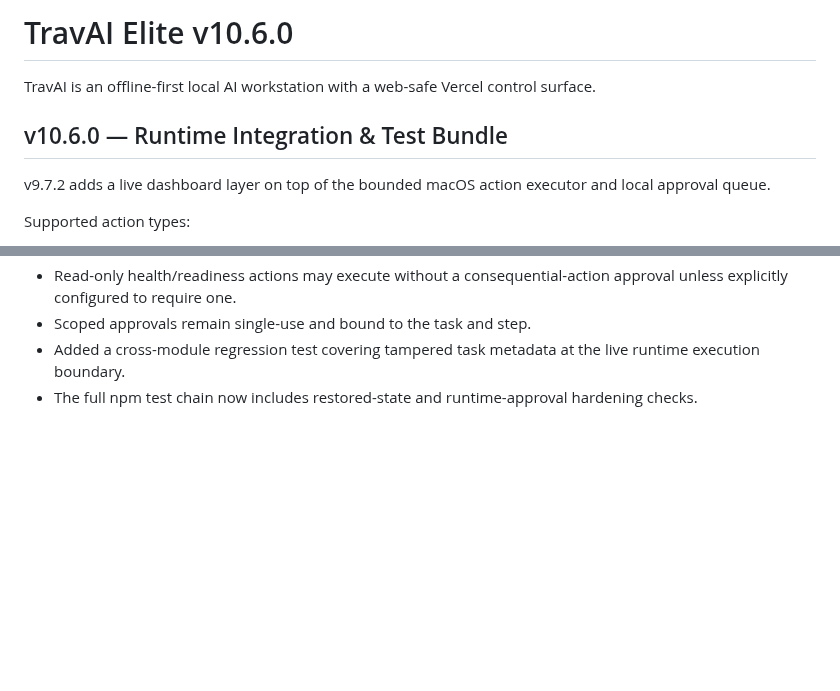
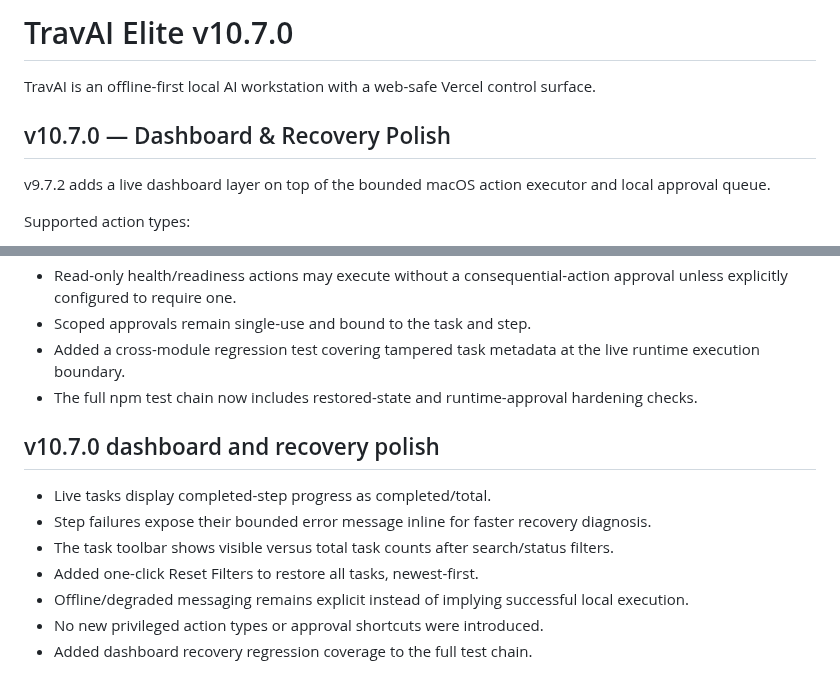
Before and after one commit to tmbstartkleen-svg/TravAI, a Markdown page: README.md, 2 parts joined by grey strips. GitHub-like rendering; blank space fills up the shorter version.

Commit message:
Document TravAI v10.7.0 dashboard recovery polish

```diff
--- a/README.md
+++ b/README.md
@@ -1,8 +1,8 @@
-# TravAI Elite v10.6.0
+# TravAI Elite v10.7.0
 
 TravAI is an offline-first local AI workstation with a web-safe Vercel control surface.
 
-## v10.6.0 — Runtime Integration & Test Bundle
+## v10.7.0 — Dashboard & Recovery Polish
 v9.7.2 adds a live dashboard layer on top of the bounded macOS action executor and local approval queue.
 
 Supported action types:
@@ -211,3 +211,13 @@ The Vercel surface remains a control/request interface. Actual Mac actions execu
 - Scoped approvals remain single-use and bound to the task and step.
 - Added a cross-module regression test covering tampered task metadata at the live runtime execution boundary.
 - The full npm test chain now includes restored-state and runtime-approval hardening checks.
+
+
+## v10.7.0 dashboard and recovery polish
+- Live tasks display completed-step progress as completed/total.
+- Step failures expose their bounded error message inline for faster recovery diagnosis.
+- The task toolbar shows visible versus total task counts after search/status filters.
+- Added one-click Reset Filters to restore all tasks, newest-first.
+- Offline/degraded messaging remains explicit instead of implying successful local execution.
+- No new privileged action types or approval shortcuts were introduced.
+- Added dashboard recovery regression coverage to the full test chain.
```
